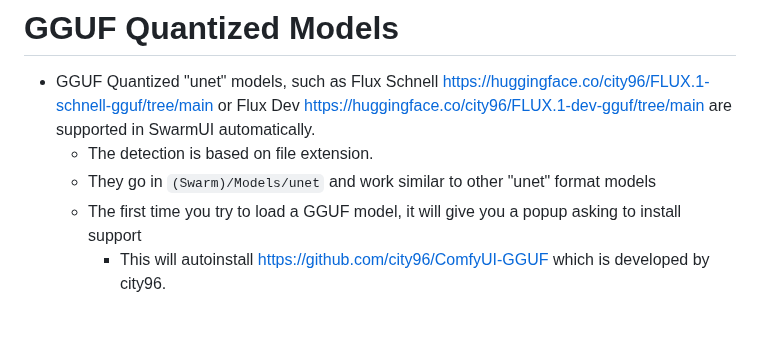
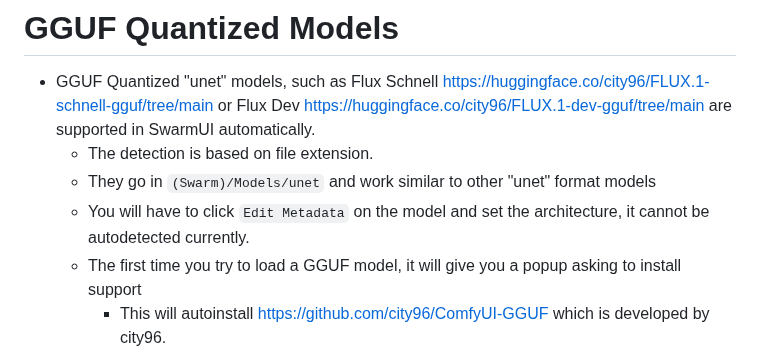
Before and after one commit to xxstarfruitxx/backpacking, a Markdown page: docs/Model Support.md, the part around the change. Drawn GitHub-style; blank space fills up the shorter version.

Commit message:
additional model doc note

```diff
--- a/docs/Model Support.md
+++ b/docs/Model Support.md
@@ -133,6 +133,7 @@ Download the model, then click "`Edit Metadata`" and select `(Temporary) AuraFlo
 - GGUF Quantized "unet" models, such as Flux Schnell <https://huggingface.co/city96/FLUX.1-schnell-gguf/tree/main> or Flux Dev <https://huggingface.co/city96/FLUX.1-dev-gguf/tree/main> are supported in SwarmUI automatically.
     - The detection is based on file extension.
     - They go in `(Swarm)/Models/unet` and work similar to other "unet" format models
+    - You will have to click `Edit Metadata` on the model and set the architecture, it cannot be autodetected currently.
     - The first time you try to load a GGUF model, it will give you a popup asking to install support
         - This will autoinstall https://github.com/city96/ComfyUI-GGUF which is developed by city96.
     - You can accept this popup, and it will install and reload the backend
```
